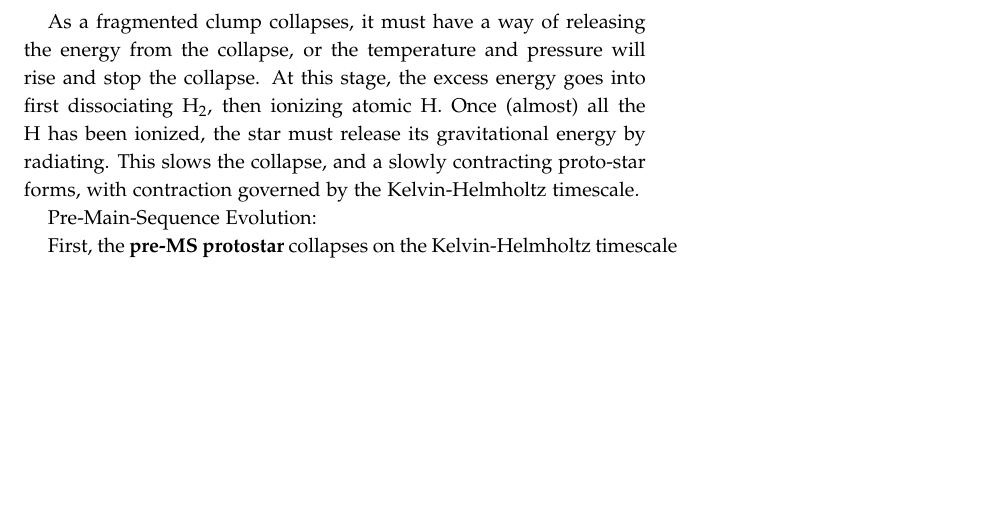
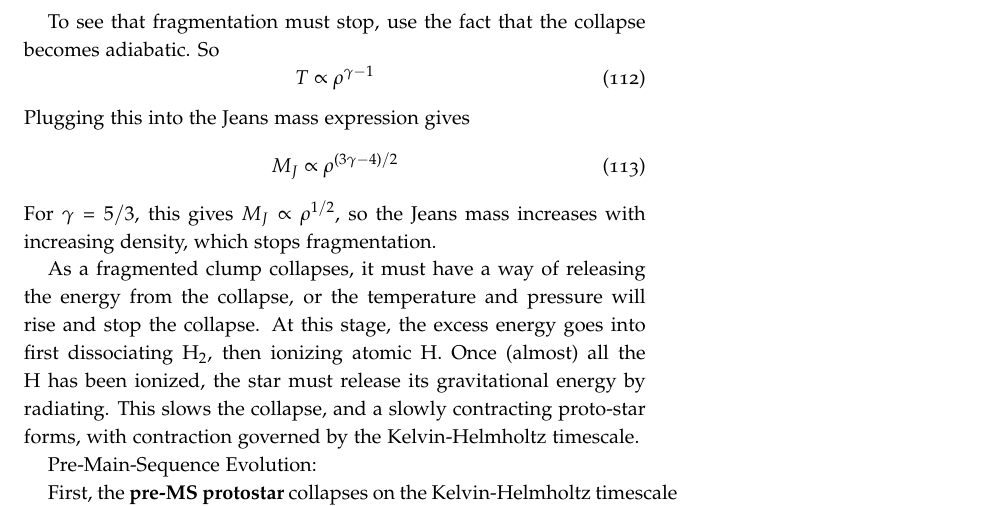
Before and after one commit to mweastwood/QualReview, a LaTeX document (review.tex, which reads stars.tex): part of page 34 of 44, cut at the place of the change, the shorter picture padded with empty space. Compiled offline with pdfLaTeX.

Commit message:
added to section about pre-MS collapse

```diff
--- a/stars.tex
+++ b/stars.tex
@@ -521,6 +521,18 @@ What eventually stops fragmentation is that the cloud stops being isothermal. Th
 
 (There is some stuff about shocks produced by the outer layers of the cloud free-falling onto the nearly hydrostatic star, which powers it for a while. Not sure how much we need to know about this.)
 
+To see that fragmentation must stop, use the fact that the collapse becomes
+adiabatic.  So
+\begin{equation}
+T\propto\rho^{\gamma-1}
+\end{equation}
+Plugging this into the Jeans mass expression gives
+\begin{equation}
+M_J\propto\rho^{(3\gamma-4)/2}
+\end{equation}
+For $\gamma=5/3$, this gives $M_J\propto\rho^{1/2}$, so the Jeans mass
+increases with increasing density, which stops fragmentation.
+
 As a fragmented clump collapses, it must have a way of releasing the energy from the collapse, or
 the temperature and pressure will rise and stop the collapse.  At this stage, the excess energy
 goes into first dissociating H$_2$, then ionizing atomic H.  Once (almost) all the H has been
```
